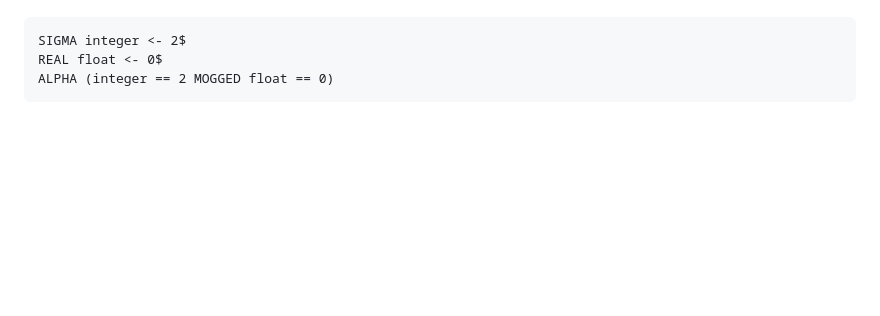
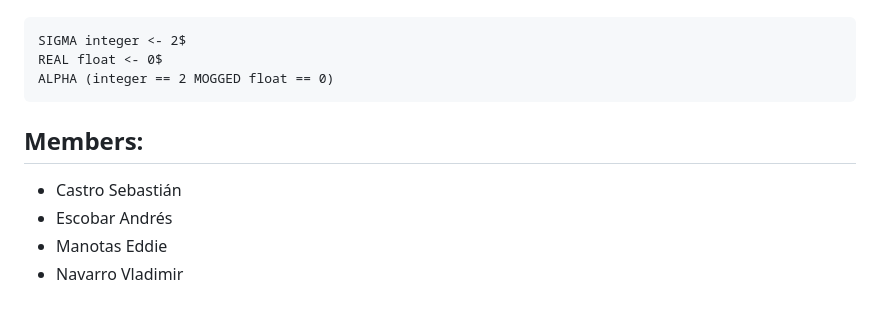
Before and after one commit to Edmh1/Proyecto-final---Compiladores, a Markdown page: README.md, the part around the change. Drawn GitHub-style; blank space fills up the shorter version.

Commit message:
actualizacion con nombres readme

````diff
--- a/README.md
+++ b/README.md
@@ -112,3 +112,10 @@ SIGMA integer <- 2$
 REAL float <- 0$
 ALPHA (integer == 2 MOGGED float == 0)
 ```
+
+## Members:
+
+- Castro Sebastián
+- Escobar Andrés
+- Manotas Eddie
+- Navarro Vladimir
````
